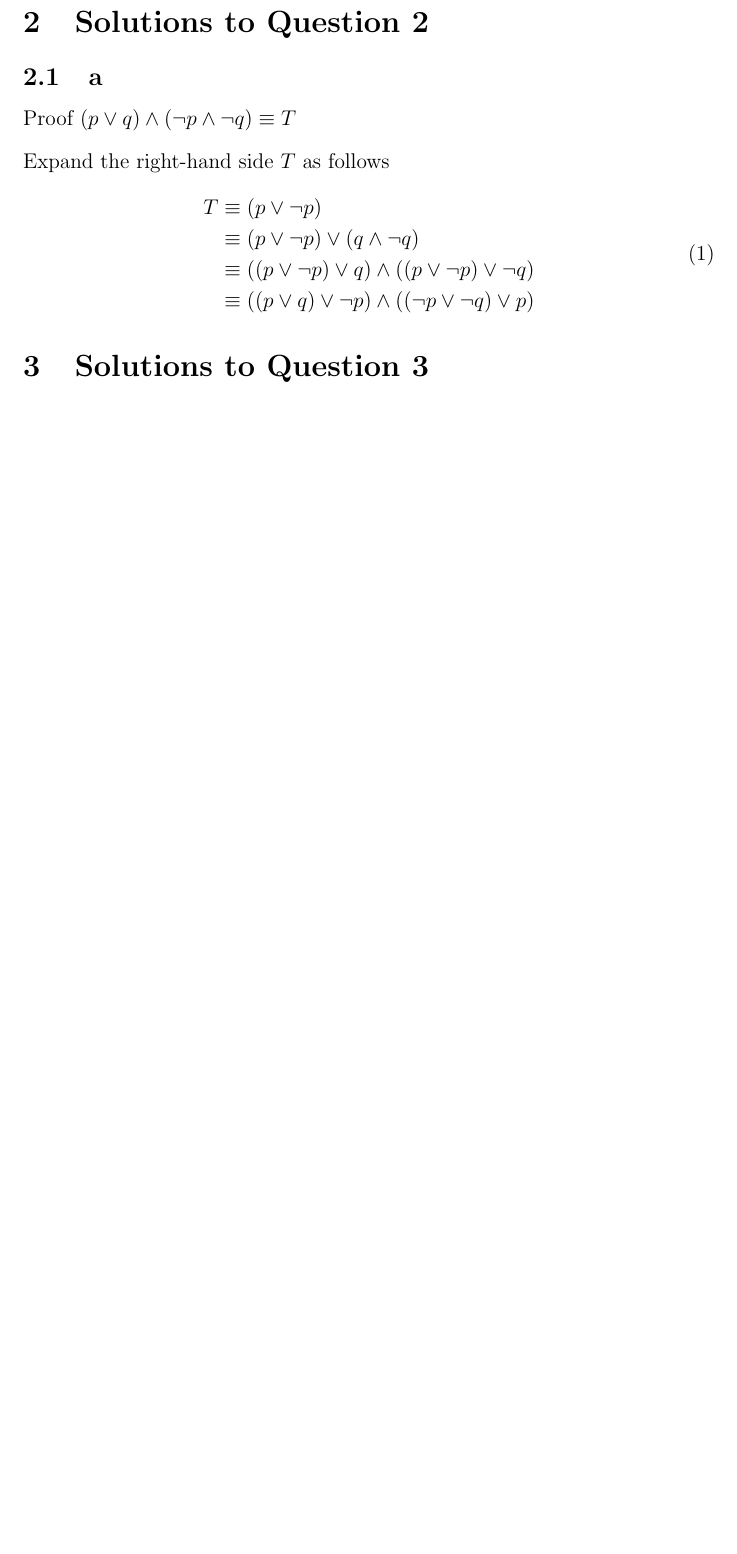
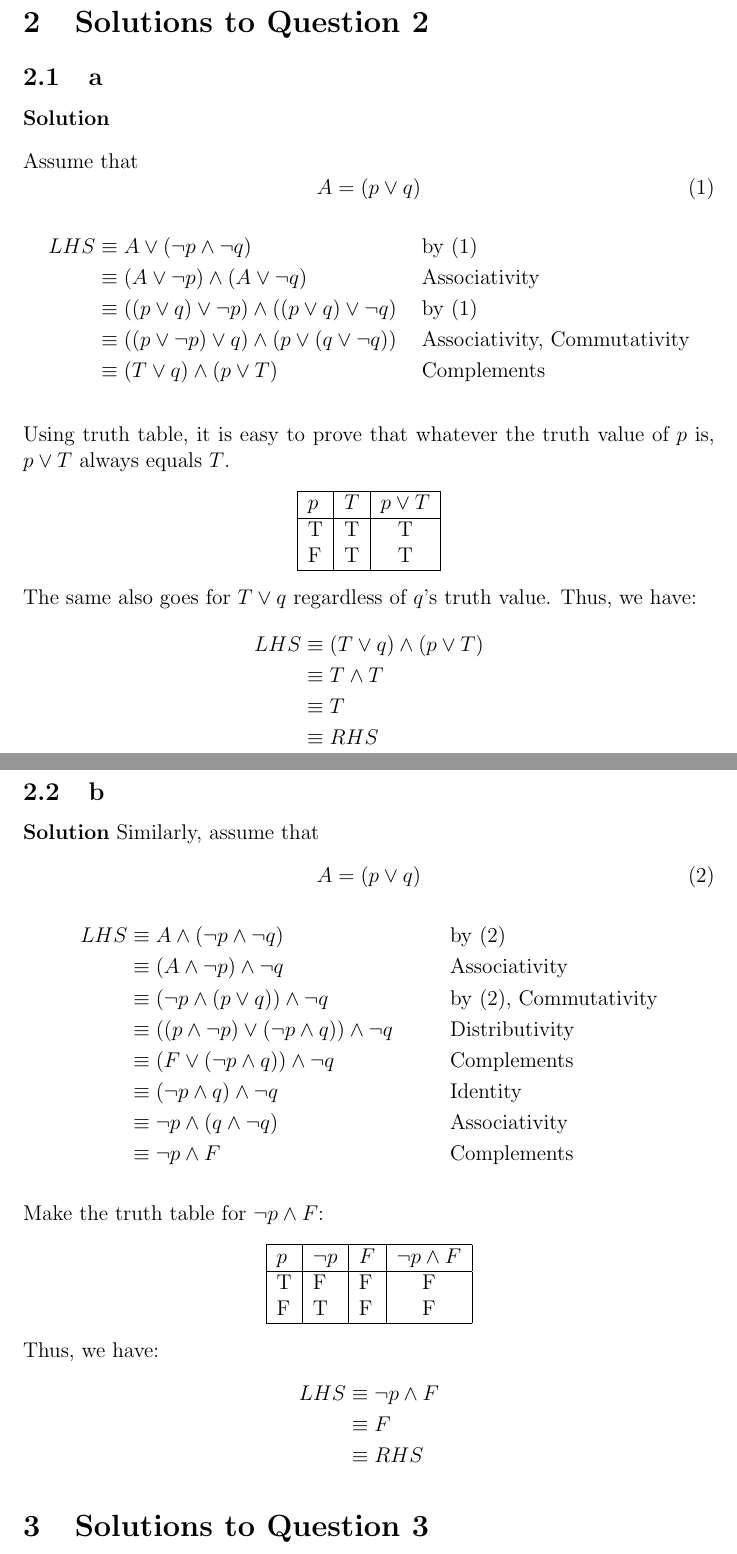
Before and after one commit to Linerre/cheatsheets, a LaTeX problem sheet (comp6260/assignment/assign1.tex, which reads comp6260/assignment/assign1q2.tex): part of page 3 of 3 before the commit and two parts of pages 3 and 4 of 5 after it, the two joined at a grey line, cut so that both start at the same text, the shorter picture padded with empty space. Compiled offline with pdfLaTeX.

Commit message:
Finish assignment 1
** Done with question 2

```diff
--- a/comp6260/assignment/assign1q2.tex
+++ b/comp6260/assignment/assign1q2.tex
@@ -1,14 +1,90 @@
+% --------------------- a ---------------------
 \subsection{a}
-Proof \((p \lor q) \land (\neg p \land \neg q) \equiv T\)
+\textbf{Solution}
 
-Expand the right-hand side \(T
-\) as follows
+Assume that
 \begin{equation}
 \label{eq:1}
-\begin{split}
-  T & \equiv (p \lor \neg p) \\
-    & \equiv (p \lor \neg p) \lor (q \land \neg q) \\
-    & \equiv ((p \lor \neg p) \lor q) \land ((p \lor \neg p) \lor \neg q) \\
-    & \equiv ((p \lor q) \lor \neg p) \land ((\neg p \lor \neg q) \lor p)
-\end{split}
+  A = (p \lor q)
 \end{equation}
+\begin{align*}
+  LHS
+  & \equiv A \lor (\neg p \land \neg q)
+  && \text{by \eqref{eq:1}} \\
+  & \equiv (A \lor \neg p) \land (A \lor \neg q)
+  && \text{Associativity} \\
+  & \equiv ((p \lor q) \lor \neg p) \land ((p \lor q) \lor \neg q)
+  && \text{by \eqref{eq:1}} \\
+  & \equiv ((p \lor \neg p) \lor q) \land (p \lor (q \lor \neg q))
+  && \text{Associativity, Commutativity} \\
+  & \equiv (T \lor q) \land (p \lor T)
+  && \text{Complements}
+\end{align*}
+
+Using truth table, it is easy to prove that whatever the truth value of \(p\) is, \(p \lor T\) always equals \(T\).
+
+\begin{center}
+\begin{tabular}{|l|l|c|}
+  \hline
+  \(p\) & \(T\) & \(p \lor T\) \\
+  \hline
+  T & T & T  \\
+  F & T & T  \\
+  \hline
+\end{tabular}
+\end{center}
+
+The same also goes for \(T \lor q\) regardless of \(q\)'s truth value. Thus, we have:
+\begin{align*}
+  LHS
+  & \equiv (T \lor q) \land (p \lor T) \\
+  & \equiv T \land T \\
+  & \equiv T \\
+  & \equiv RHS
+\end{align*}
+
+% --------------------- b ---------------------
+\subsection{b}
+\textbf{Solution}
+Similarly, assume that
+\begin{equation}
+\label{eq:2}
+  A = (p \lor q)
+\end{equation}
+\begin{align*}
+  LHS
+  & \equiv A \land (\neg p \land \neg q)
+  && \text{by \eqref{eq:2}} \\
+  & \equiv (A \land \neg p) \land \neg q
+  && \text{Associativity} \\
+  & \equiv (\neg p \land (p \lor q)) \land \neg q
+  && \text{by \eqref{eq:2}, Commutativity} \\
+  & \equiv ((p \land \neg p) \lor (\neg p \land q)) \land \neg q
+  && \text{Distributivity} \\
+  & \equiv (F \lor (\neg p \land q)) \land \neg q
+  && \text{Complements} \\
+  & \equiv (\neg p \land q) \land \neg q
+  && \text{Identity} \\
+  & \equiv \neg p \land (q \land \neg q)
+  && \text{Associativity}  \\
+  & \equiv \neg p \land F && \text{Complements}
+\end{align*}
+
+Make the truth table for \(\neg p \land F\):
+\begin{center}
+\begin{tabular}{|l|l|l|c|}
+  \hline
+  \(p\) & \(\neg p\) & \(F\) & \(\neg p \land F\) \\
+  \hline
+  T & F & F & F \\
+  F & T & F & F \\
+  \hline
+\end{tabular}
+\end{center}
+Thus, we have:
+\begin{align*}
+  LHS
+  & \equiv \neg p \land F \\
+  & \equiv F \\
+  & \equiv RHS
+\end{align*}
```
